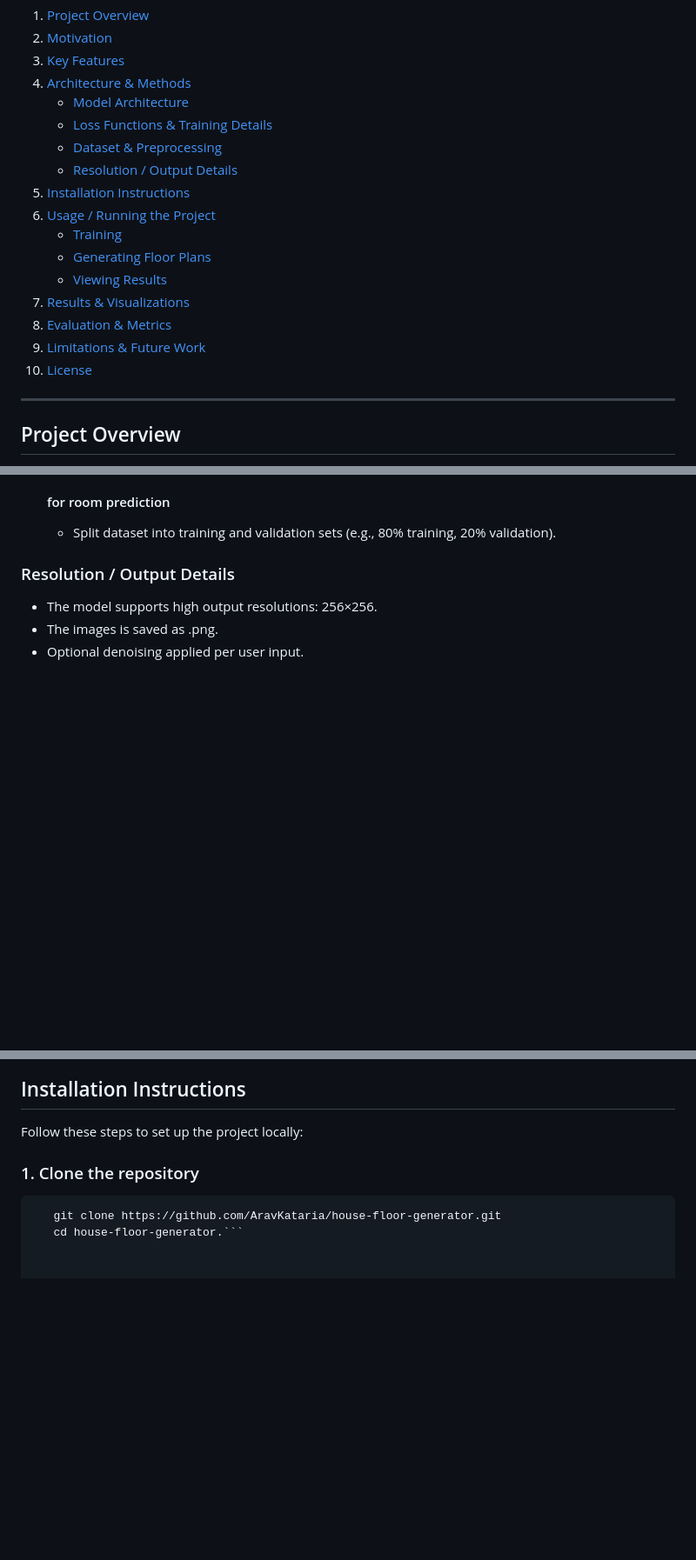
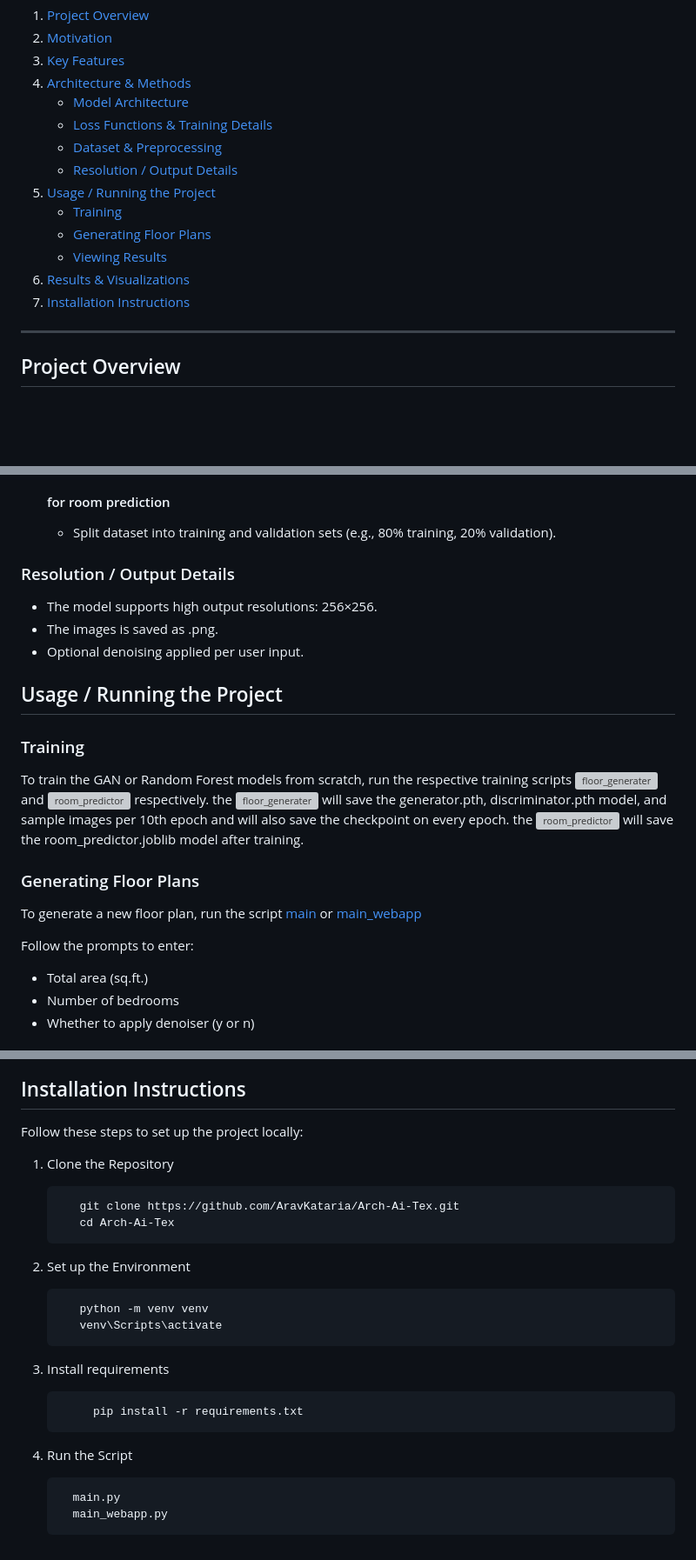
Before and after one commit to Aravkataria/Arch-Ai-Tex, a Markdown page: README.md, 3 parts joined by grey strips. Shown at 87% size. GitHub-like rendering; blank space fills up the shorter version; grey boxes are pictures that could not be loaded.

````diff
--- a/README.md
+++ b/README.md
@@ -12,15 +12,12 @@
    - [Loss Functions & Training Details](#loss-functions--training-details)
    - [Dataset & Preprocessing](#dataset--preprocessing)
    - [Resolution / Output Details](#resolution--output-details)
-5. [Installation Instructions](#installation-instructions)
-6. [Usage / Running the Project](#usage--running-the-project)
+5. [Usage / Running the Project](#usage--running-the-project)
    - [Training](#training)
    - [Generating Floor Plans](#generating-floor-plans)
    - [Viewing Results](#viewing-results)
-7. [Results & Visualizations](#results--visualizations)
-8. [Evaluation & Metrics](#evaluation--metrics)
-9. [Limitations & Future Work](#limitations--future-work)
-10. [License](#license)
+6.  [Results & Visualizations](#results--visualizations)
+7.  [Installation Instructions](#installation-instructions)
 ---
 
 ## Project Overview
@@ -69,3 +66,19 @@ The goal is to help architects, designers, normal people or hobbyists quickly pr
 - The images is saved as .png.
 - Optional denoising applied per user input.
 
+## Usage / Running the Project
+### Training
+
+To train the GAN or Random Forest models from scratch, run the respective training scripts ![floor_generater](floor_generater.py) and ![room_predictor](room_predictor.py) respectively.
+the ![floor_generater](floor_generater.py) will save the generator.pth, discriminator.pth model, and sample images per 10th epoch and will also save the checkpoint on every epoch.
+the ![room_predictor](room_predictor.py) will save the room_predictor.joblib model after training.
+
+### Generating Floor Plans
+
+To generate a new floor plan, run the script [main](main.py) or [main_webapp](main_webapp.py)
+
+Follow the prompts to enter:
+- Total area (sq.ft.)
+- Number of bedrooms
+- Whether to apply denoiser (y or n)
+
@@ -72,8 +95,18 @@ The goal is to help architects, designers, normal people or hobbyists quickly pr
 ## Installation Instructions
-
 Follow these steps to set up the project locally:
 
-### 1. Clone the repository
-```bash
-   git clone https://github.com/AravKataria/house-floor-generator.git
-   cd house-floor-generator.```
+1. Clone the Repository
+
+          git clone https://github.com/AravKataria/Arch-Ai-Tex.git
+          cd Arch-Ai-Tex
+2. Set up the Environment
+
+          python -m venv venv
+          venv\Scripts\activate
+3. Install requirements
+
+            pip install -r requirements.txt
+4. Run the Script
+
+         main.py
+         main_webapp.py
````
Also changed, not shown: other parts of README.md (+10 -0 lines).
